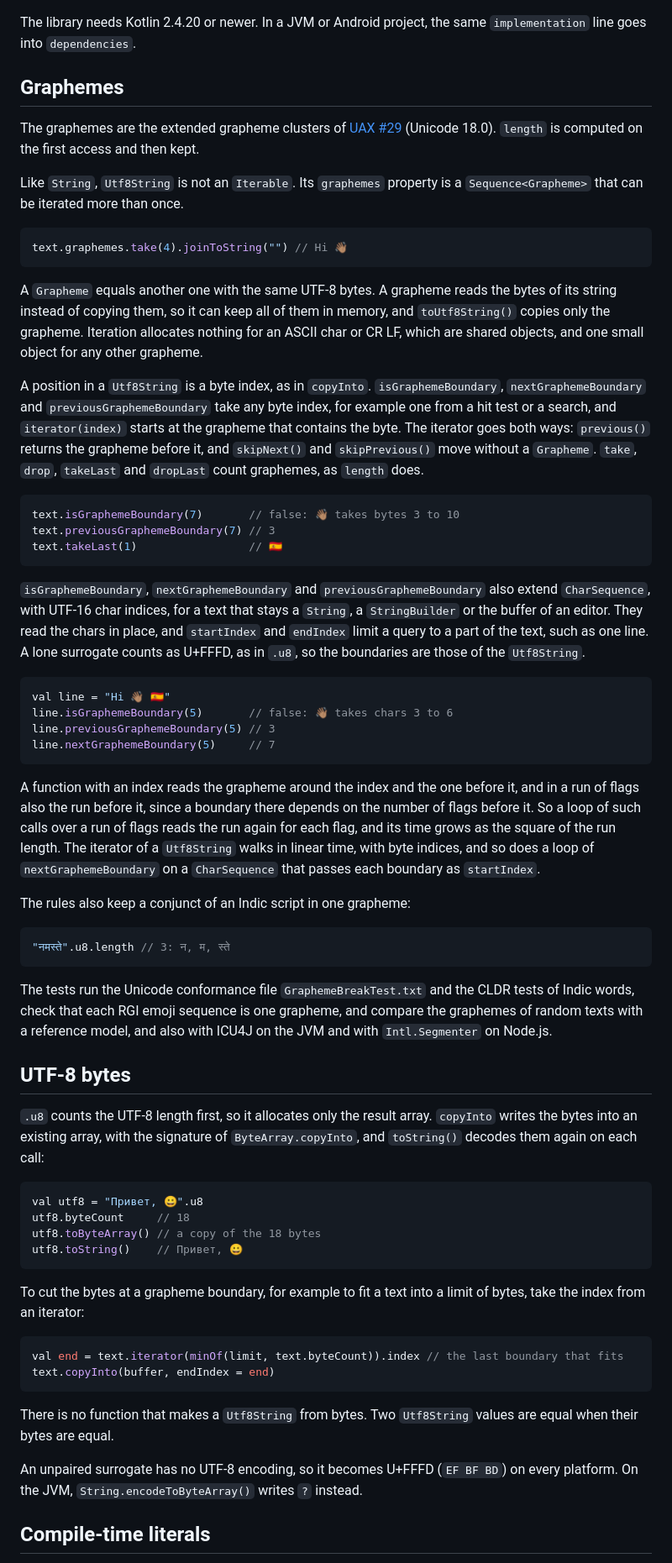
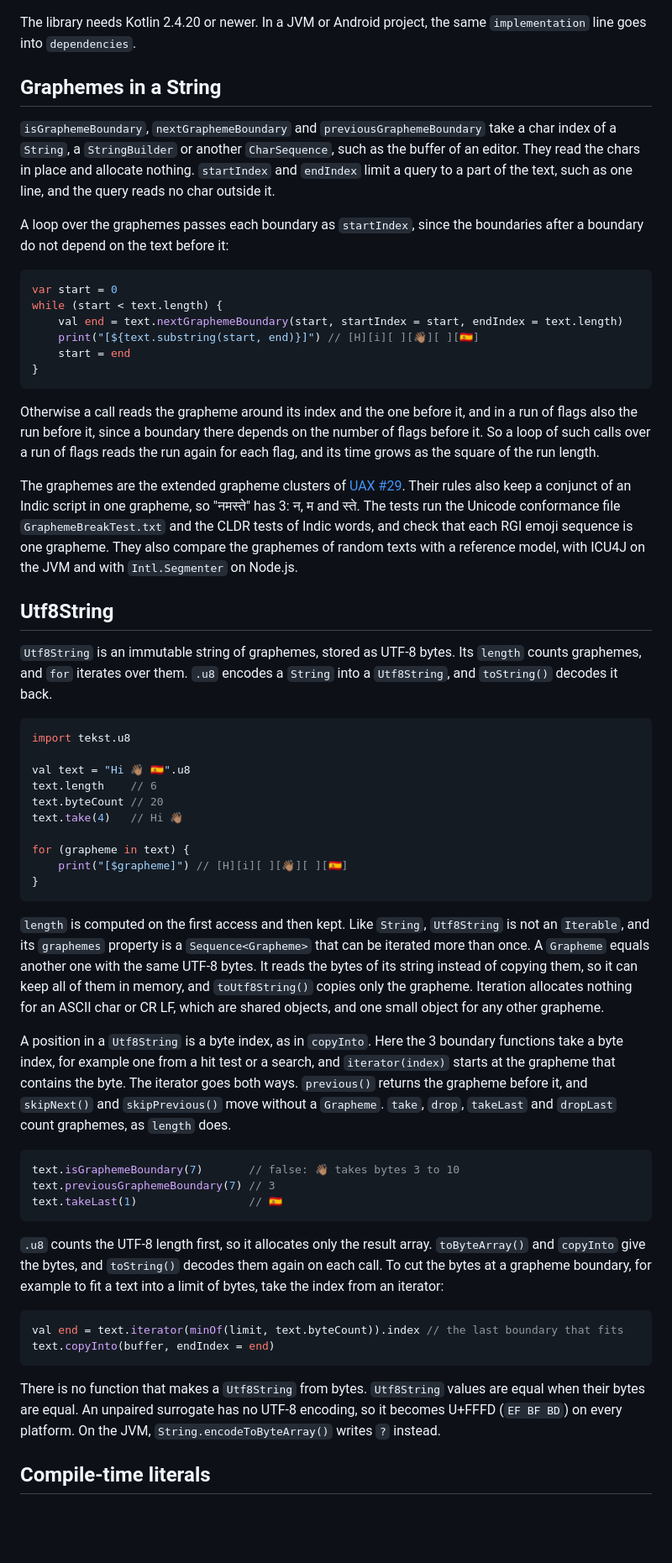
Before and after one commit to DmitryNekrasov/tekst, a Markdown page: README.md, the part around one of its changes. Shown at 84% size. Drawn GitHub-style; blank space fills up the shorter version.

Commit message:
Start the README with the grapheme boundaries of a String, since most text stays a String, and give Utf8String its own section

````diff
--- a/README.md
+++ b/README.md
@@ -42,19 +39,45 @@ kotlin {
 
 The library needs Kotlin 2.4.20 or newer. In a JVM or Android project, the same `implementation` line goes into `dependencies`.
 
-## Graphemes
+## Graphemes in a String
 
-The graphemes are the extended grapheme clusters of [UAX #29](https://www.unicode.org/reports/tr29/) (Unicode 18.0). `length` is computed on the first access and then kept.
+`isGraphemeBoundary`, `nextGraphemeBoundary` and `previousGraphemeBoundary` take a char index of a `String`, a `StringBuilder` or another `CharSequence`, such as the buffer of an editor. They read the chars in place and allocate nothing. `startIndex` and `endIndex` limit a query to a part of the text, such as one line, and the query reads no char outside it.
 
-Like `String`, `Utf8String` is not an `Iterable`. Its `graphemes` property is a `Sequence<Grapheme>` that can be iterated more than once.
+A loop over the graphemes passes each boundary as `startIndex`, since the boundaries after a boundary do not depend on the text before it:
 
 ```kotlin
-text.graphemes.take(4).joinToString("") // Hi 👋🏽
+var start = 0
+while (start < text.length) {
+    val end = text.nextGraphemeBoundary(start, startIndex = start, endIndex = text.length)
+    print("[${text.substring(start, end)}]") // [H][i][ ][👋🏽][ ][🇪🇸]
+    start = end
+}
 ```
 
-A `Grapheme` equals another one with the same UTF-8 bytes. A grapheme reads the bytes of its string instead of copying them, so it can keep all of them in memory, and `toUtf8String()` copies only the grapheme. Iteration allocates nothing for an ASCII char or CR LF, which are shared objects, and one small object for any other grapheme.
+Otherwise a call reads the grapheme around its index and the one before it, and in a run of flags also the run before it, since a boundary there depends on the number of flags before it. So a loop of such calls over a run of flags reads the run again for each flag, and its time grows as the square of the run length.
 
-A position in a `Utf8String` is a byte index, as in `copyInto`. `isGraphemeBoundary`, `nextGraphemeBoundary` and `previousGraphemeBoundary` take any byte index, for example one from a hit test or a search, and `iterator(index)` starts at the grapheme that contains the byte. The iterator goes both ways: `previous()` returns the grapheme before it, and `skipNext()` and `skipPrevious()` move without a `Grapheme`. `take`, `drop`, `takeLast` and `dropLast` count graphemes, as `length` does.
+The graphemes are the extended grapheme clusters of [UAX #29](https://www.unicode.org/reports/tr29/). Their rules also keep a conjunct of an Indic script in one grapheme, so "नमस्ते" has 3: न, म and स्ते. The tests run the Unicode conformance file `GraphemeBreakTest.txt` and the CLDR tests of Indic words, and check that each RGI emoji sequence is one grapheme. They also compare the graphemes of random texts with a reference model, with ICU4J on the JVM and with `Intl.Segmenter` on Node.js.
+
+## Utf8String
+
+`Utf8String` is an immutable string of graphemes, stored as UTF-8 bytes. Its `length` counts graphemes, and `for` iterates over them. `.u8` encodes a `String` into a `Utf8String`, and `toString()` decodes it back.
+
+```kotlin
+import tekst.u8
+
+val text = "Hi 👋🏽 🇪🇸".u8
+text.length    // 6
+text.byteCount // 20
+text.take(4)   // Hi 👋🏽
+
+for (grapheme in text) {
+    print("[$grapheme]") // [H][i][ ][👋🏽][ ][🇪🇸]
+}
+```
+
+`length` is computed on the first access and then kept. Like `String`, `Utf8String` is not an `Iterable`, and its `graphemes` property is a `Sequence<Grapheme>` that can be iterated more than once. A `Grapheme` equals another one with the same UTF-8 bytes. It reads the bytes of its string instead of copying them, so it can keep all of them in memory, and `toUtf8String()` copies only the grapheme. Iteration allocates nothing for an ASCII char or CR LF, which are shared objects, and one small object for any other grapheme.
+
+A position in a `Utf8String` is a byte index, as in `copyInto`. Here the 3 boundary functions take a byte index, for example one from a hit test or a search, and `iterator(index)` starts at the grapheme that contains the byte. The iterator goes both ways. `previous()` returns the grapheme before it, and `skipNext()` and `skipPrevious()` move without a `Grapheme`. `take`, `drop`, `takeLast` and `dropLast` count graphemes, as `length` does.
 
 ```kotlin
 text.isGraphemeBoundary(7)       // false: 👋🏽 takes bytes 3 to 10
@@ -62,46 +85,14 @@ text.previousGraphemeBoundary(7) // 3
 text.takeLast(1)                 // 🇪🇸
 ```
 
-`isGraphemeBoundary`, `nextGraphemeBoundary` and `previousGraphemeBoundary` also extend `CharSequence`, with UTF-16 char indices, for a text that stays a `String`, a `StringBuilder` or the buffer of an editor. They read the chars in place, and `startIndex` and `endIndex` limit a query to a part of the text, such as one line. A lone surrogate counts as U+FFFD, as in `.u8`, so the boundaries are those of the `Utf8String`.
-
-```kotlin
-val line = "Hi 👋🏽 🇪🇸"
-line.isGraphemeBoundary(5)       // false: 👋🏽 takes chars 3 to 6
-line.previousGraphemeBoundary(5) // 3
-line.nextGraphemeBoundary(5)     // 7
-```
-
-A function with an index reads the grapheme around the index and the one before it, and in a run of flags also the run before it, since a boundary there depends on the number of flags before it. So a loop of such calls over a run of flags reads the run again for each flag, and its time grows as the square of the run length. The iterator of a `Utf8String` walks in linear time, with byte indices, and so does a loop of `nextGraphemeBoundary` on a `CharSequence` that passes each boundary as `startIndex`.
-
-The rules also keep a conjunct of an Indic script in one grapheme:
-
-```kotlin
-"नमस्ते".u8.length // 3: न, म, स्ते
-```
-
-The tests run the Unicode conformance file `GraphemeBreakTest.txt` and the CLDR tests of Indic words, check that each RGI emoji sequence is one grapheme, and compare the graphemes of random texts with a reference model, and also with ICU4J on the JVM and with `Intl.Segmenter` on Node.js.
-
-## UTF-8 bytes
-
-`.u8` counts the UTF-8 length first, so it allocates only the result array. `copyInto` writes the bytes into an existing array, with the signature of `ByteArray.copyInto`, and `toString()` decodes them again on each call:
-
-```kotlin
-val utf8 = "Привет, 😀".u8
-utf8.byteCount     // 18
-utf8.toByteArray() // a copy of the 18 bytes
-utf8.toString()    // Привет, 😀
-```
-
-To cut the bytes at a grapheme boundary, for example to fit a text into a limit of bytes, take the index from an iterator:
+`.u8` counts the UTF-8 length first, so it allocates only the result array. `toByteArray()` and `copyInto` give the bytes, and `toString()` decodes them again on each call. To cut the bytes at a grapheme boundary, for example to fit a text into a limit of bytes, take the index from an iterator:
 
 ```kotlin
 val end = text.iterator(minOf(limit, text.byteCount)).index // the last boundary that fits
 text.copyInto(buffer, endIndex = end)
 ```
 
-There is no function that makes a `Utf8String` from bytes. Two `Utf8String` values are equal when their bytes are equal.
-
-An unpaired surrogate has no UTF-8 encoding, so it becomes U+FFFD (`EF BF BD`) on every platform. On the JVM, `String.encodeToByteArray()` writes `?` instead.
+There is no function that makes a `Utf8String` from bytes. `Utf8String` values are equal when their bytes are equal. An unpaired surrogate has no UTF-8 encoding, so it becomes U+FFFD (`EF BF BD`) on every platform. On the JVM, `String.encodeToByteArray()` writes `?` instead.
 
 ## Compile-time literals
 
````
Also changed, not shown: other parts of README.md (+8 -11 lines).
